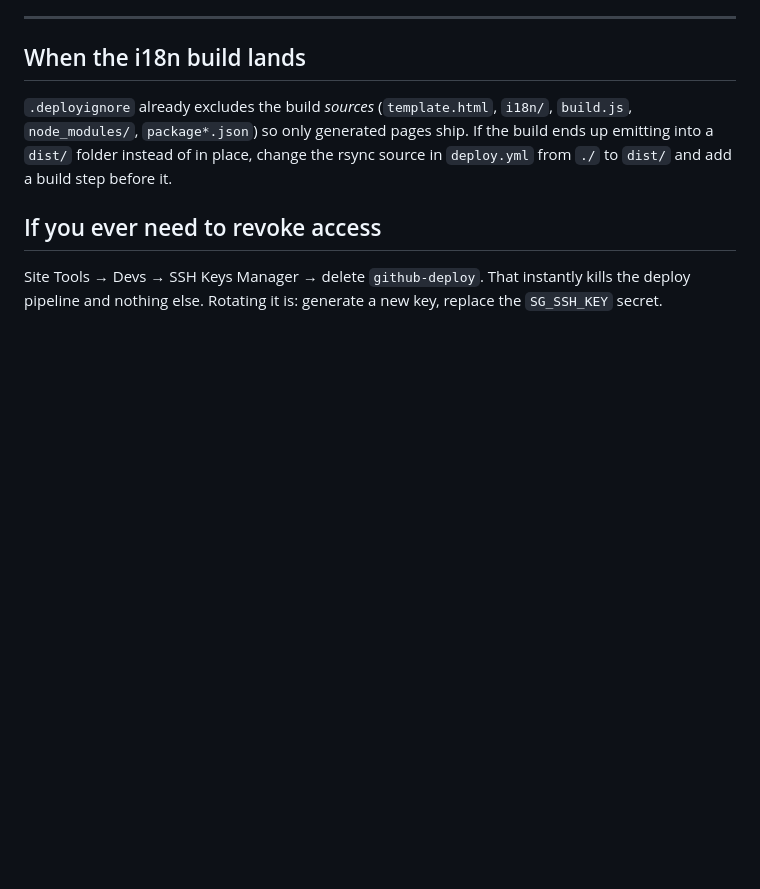
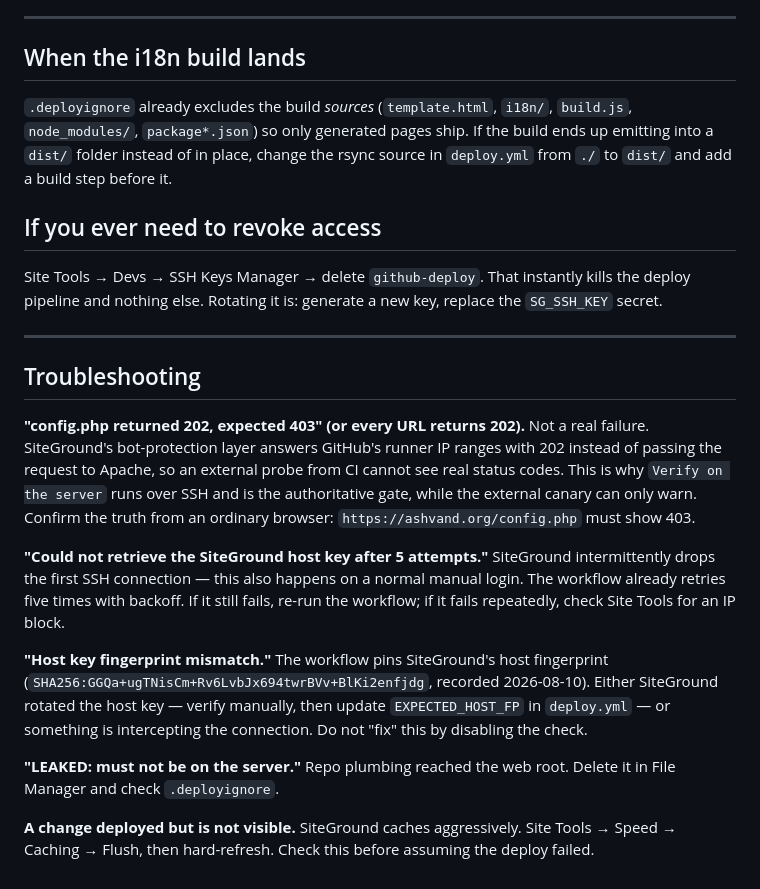
Before and after one commit to al-parsai/ashvand, a Markdown page: DEPLOY-SETUP.md, the part around the change. Drawn GitHub-style; blank space fills up the shorter version.

Commit message:
Record the deploy troubleshooting cases in DEPLOY-SETUP.md
Chiefly the HTTP 202 one: SiteGround's bot protection answers GitHub's
runner IPs, so external status codes from CI are meaningless. That cost
an hour and looked like a security incident when it was not.

```diff
--- a/DEPLOY-SETUP.md
+++ b/DEPLOY-SETUP.md
@@ -151,3 +151,36 @@ source in `deploy.yml` from `./` to `dist/` and add a build step before it.
 Site Tools → Devs → SSH Keys Manager → delete `github-deploy`. That instantly kills
 the deploy pipeline and nothing else. Rotating it is: generate a new key, replace
 the `SG_SSH_KEY` secret.
+
+---
+
+## Troubleshooting
+
+**"config.php returned 202, expected 403" (or every URL returns 202).**
+Not a real failure. SiteGround's bot-protection layer answers GitHub's runner IP
+ranges with 202 instead of passing the request to Apache, so an external probe
+from CI cannot see real status codes. This is why `Verify on the server` runs
+over SSH and is the authoritative gate, while the external canary can only warn.
+Confirm the truth from an ordinary browser: `https://ashvand.org/config.php`
+must show 403.
+
+**"Could not retrieve the SiteGround host key after 5 attempts."**
+SiteGround intermittently drops the first SSH connection — this also happens on
+a normal manual login. The workflow already retries five times with backoff.
+If it still fails, re-run the workflow; if it fails repeatedly, check Site Tools
+for an IP block.
+
+**"Host key fingerprint mismatch."**
+The workflow pins SiteGround's host fingerprint
+(`SHA256:GGQa+ugTNisCm+Rv6LvbJx694twrBVv+BlKi2enfjdg`, recorded 2026-08-10).
+Either SiteGround rotated the host key — verify manually, then update
+`EXPECTED_HOST_FP` in `deploy.yml` — or something is intercepting the
+connection. Do not "fix" this by disabling the check.
+
+**"LEAKED: <file> must not be on the server."**
+Repo plumbing reached the web root. Delete it in File Manager and check
+`.deployignore`.
+
+**A change deployed but is not visible.**
+SiteGround caches aggressively. Site Tools → Speed → Caching → Flush, then
+hard-refresh. Check this before assuming the deploy failed.
```
